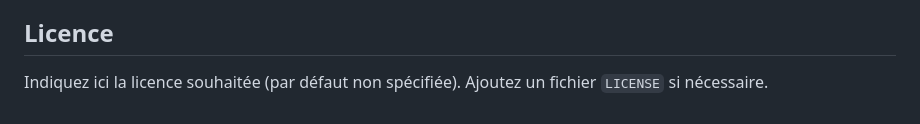
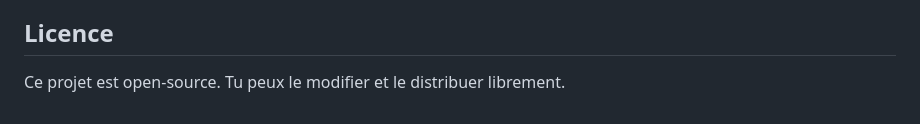
Before and after one commit to LGARRABOS/BookStorage, a Markdown page: README.md, the part around the change. Drawn GitHub-style.

```diff
--- a/README.md
+++ b/README.md
@@ -118,4 +118,4 @@ BookStorage est une application web Flask permettant de gérer une bibliothèque
 - Ajoutez vos propres suites de tests (Pytest, tests d'intégration) pour couvrir les scénarios critiques avant un déploiement en production.
 
 ## Licence
-Indiquez ici la licence souhaitée (par défaut non spécifiée). Ajoutez un fichier `LICENSE` si nécessaire.
+Ce projet est open-source. Tu peux le modifier et le distribuer librement.
```
